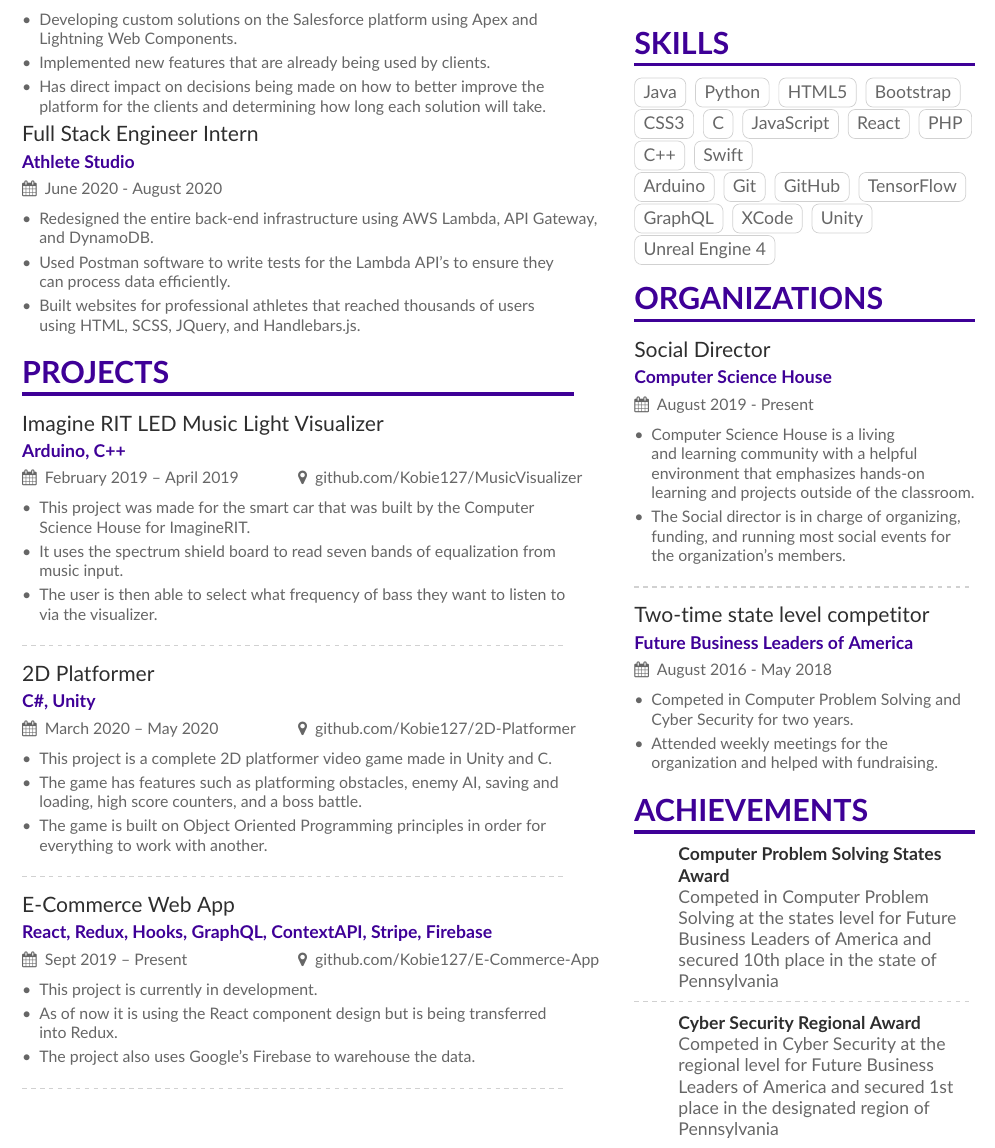
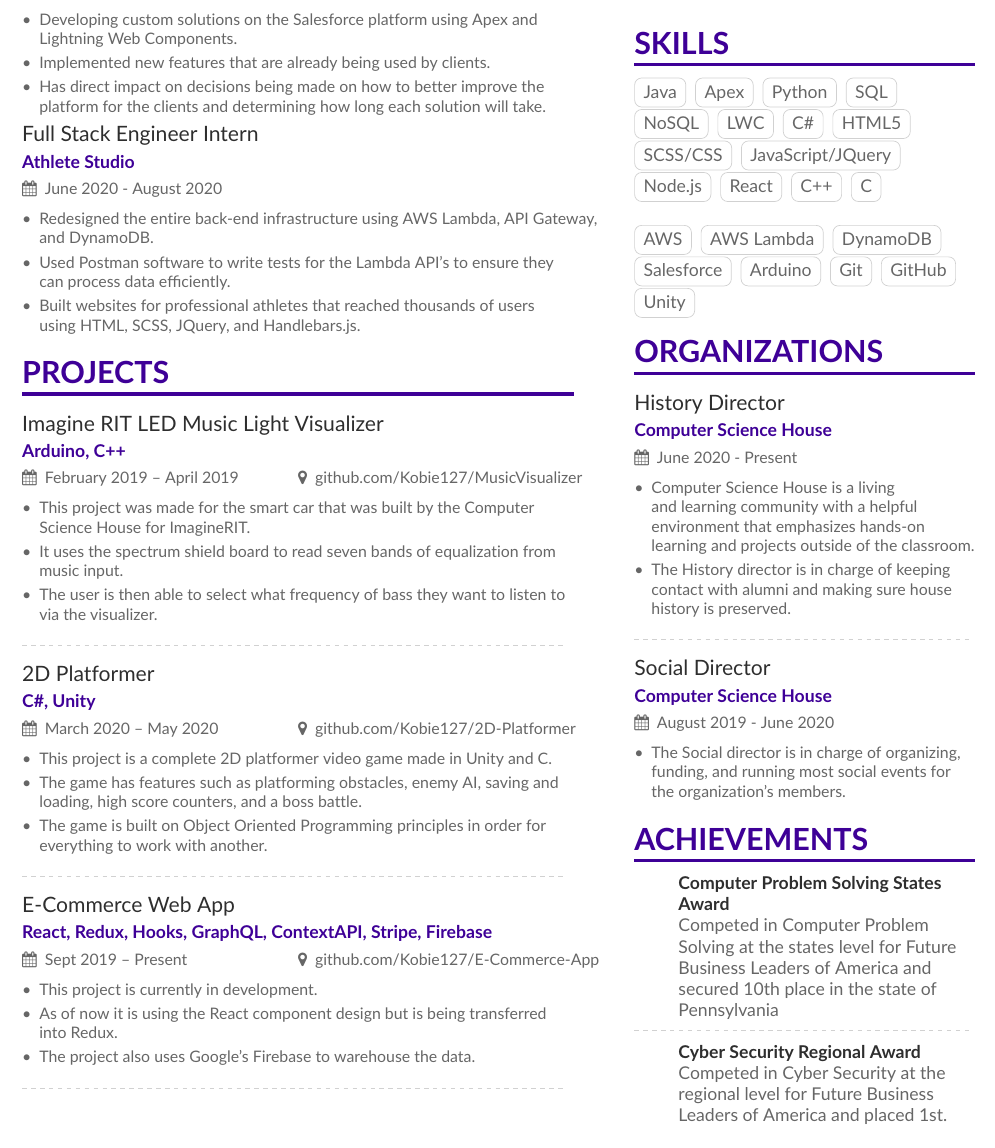
Before and after one commit to Kobie127/Resume, a LaTeX CV (main.tex, which reads page1sidebar.tex): part of the page, cut so that both start at the same text. Compiled offline with pdfLaTeX.

Commit message:
Resume has been updated

```diff
--- a/page1sidebar.tex
+++ b/page1sidebar.tex
@@ -17,50 +17,47 @@
 
 
 \cvtag{Java}
-\cvtag{ Python}
+\cvtag{Apex}
+\cvtag{Python}
+\cvtag{SQL}
+\cvtag{NoSQL}
+\cvtag{LWC}
+\cvtag{C\#}
 \cvtag{HTML5}
-\cvtag{Bootstrap}
-\cvtag{CSS3}
+\cvtag{SCSS/CSS}
+\cvtag{JavaScript/JQuery}
+\cvtag{Node.js}
+\cvtag{React}
+\cvtag{C++}
 \cvtag{C}
-\cvtag{JavaScript}
-\cvtag{React}
-\cvtag{PHP}
-\cvtag{C++}
-\cvtag{Swift}
 % \cvtag{Motivator \& Leader}
+\divider
 
-
+\cvtag{AWS}
+\cvtag{AWS Lambda}
+\cvtag{DynamoDB}
+\cvtag{Salesforce}
 \cvtag{Arduino}
 \cvtag{Git}
 \cvtag{GitHub}
-\cvtag{TensorFlow}
-\cvtag{GraphQL}
-\cvtag{XCode}
 \cvtag{Unity}
-\cvtag{Unreal Engine 4}
 % \cvtag{Motivator \& Leader}
 
 \cvsection{Organizations}
 
-\cvevent{Social Director}{Computer Science House}{August 2019 - Present}{}
+\cvevent{History Director}{Computer Science House}{June 2020 - Present}{}
 \begin{itemize}
 \item Computer Science House is a living and learning community with a helpful environment that emphasizes hands-on learning and projects outside of the classroom.
-\item The Social director is in charge of organizing, funding, and running most social events for the organization's members.
-
-
-
+\item The History director is in charge of keeping contact with alumni and making sure house history is preserved.
 \end{itemize}
 
 \divider
 
+\cvevent{Social Director}{Computer Science House}{August 2019 - June 2020}{}
+\begin{itemize}
+\item The Social director is in charge of organizing, funding, and running most social events for the organization's members.
+\end{itemize}
 
-\cvevent{Two-time state level competitor}{Future Business Leaders of America}{August 2016 - May 2018}{}
-\begin{itemize}
-\item Competed in Computer Problem Solving and Cyber Security for two years.
-\item Attended weekly meetings for the organization and helped with fundraising.
-
-
-\end{itemize}
 
 
 \cvsection{Achievements}
@@ -69,4 +66,4 @@
 
 \divider
 
-\cvachievement{}{Cyber Security Regional Award}{Competed in Cyber Security at the regional level for Future Business Leaders of America and secured 1st place in the designated region of Pennsylvania }
+\cvachievement{}{Cyber Security Regional Award}{Competed in Cyber Security at the regional level for Future Business Leaders of America and placed 1st.}
```
